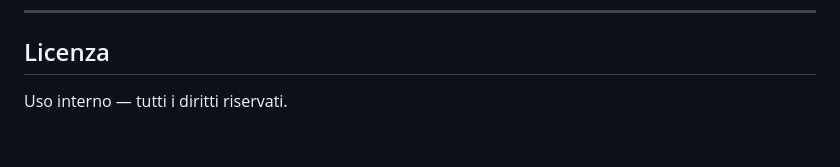
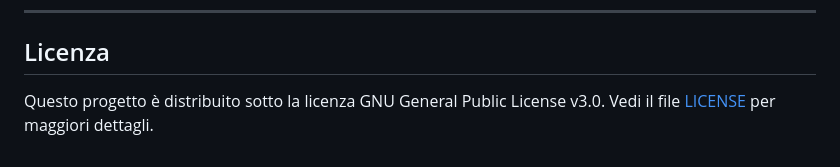
Before and after one commit to rantonet/ipam, a Markdown page: README.md, the part around the change. Drawn GitHub-style.

Commit message:
docs: ripristina sezione Licenza GPL v3 (sovrascritta per errore)

```diff
--- a/README.md
+++ b/README.md
@@ -620,4 +620,5 @@ curl http://localhost:8000/ipam/api/venv-info
 
 ## Licenza
 
-Uso interno — tutti i diritti riservati.
+Questo progetto è distribuito sotto la licenza GNU General Public License v3.0.
+Vedi il file [LICENSE](LICENSE) per maggiori dettagli.
```
